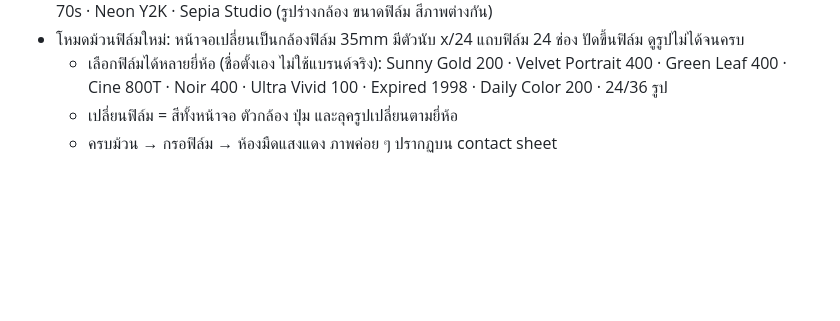
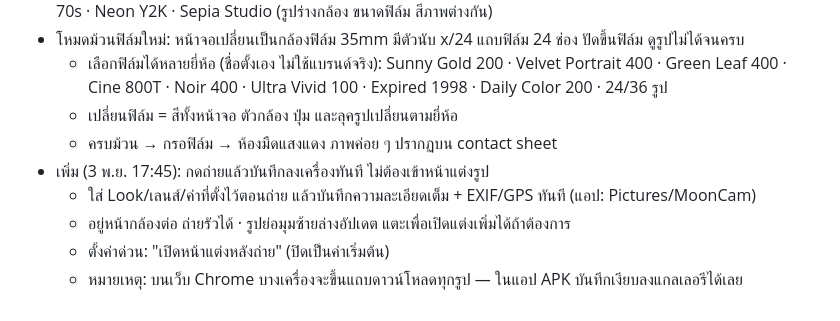
Before and after one commit to mengnattawitmarin/moodcam, a Markdown page: NOTES.md, the part around the change. GitHub-like rendering; blank space fills up the shorter version.

Commit message:
Notes: instant save after capture
Co-Authored-By: Claude Opus 5.5 <noreply@anthropic.com>
Claude-Session: https://claude.ai/code/session_01VpNukkzUM2imVrbAgXPmKK

```diff
--- a/NOTES.md
+++ b/NOTES.md
@@ -44,3 +44,8 @@ _(ยังไม่มี)_
   - เลือกฟิล์มได้หลายยี่ห้อ (ชื่อตั้งเอง ไม่ใช้แบรนด์จริง): Sunny Gold 200 · Velvet Portrait 400 · Green Leaf 400 · Cine 800T · Noir 400 · Ultra Vivid 100 · Expired 1998 · Daily Color 200 · 24/36 รูป
   - เปลี่ยนฟิล์ม = สีทั้งหน้าจอ ตัวกล้อง ปุ่ม และลุครูปเปลี่ยนตามยี่ห้อ
   - ครบม้วน → กรอฟิล์ม → ห้องมืดแสงแดง ภาพค่อย ๆ ปรากฏบน contact sheet
+- เพิ่ม (3 พ.ย. 17:45): กดถ่ายแล้วบันทึกลงเครื่องทันที ไม่ต้องเข้าหน้าแต่งรูป
+  - ใส่ Look/เลนส์/ค่าที่ตั้งไว้ตอนถ่าย แล้วบันทึกความละเอียดเต็ม + EXIF/GPS ทันที (แอป: Pictures/MoonCam)
+  - อยู่หน้ากล้องต่อ ถ่ายรัวได้ · รูปย่อมุมซ้ายล่างอัปเดต แตะเพื่อเปิดแต่งเพิ่มได้ถ้าต้องการ
+  - ตั้งค่าด่วน: "เปิดหน้าแต่งหลังถ่าย" (ปิดเป็นค่าเริ่มต้น)
+  - หมายเหตุ: บนเว็บ Chrome บางเครื่องจะขึ้นแถบดาวน์โหลดทุกรูป — ในแอป APK บันทึกเงียบลงแกลเลอรีได้เลย
```
